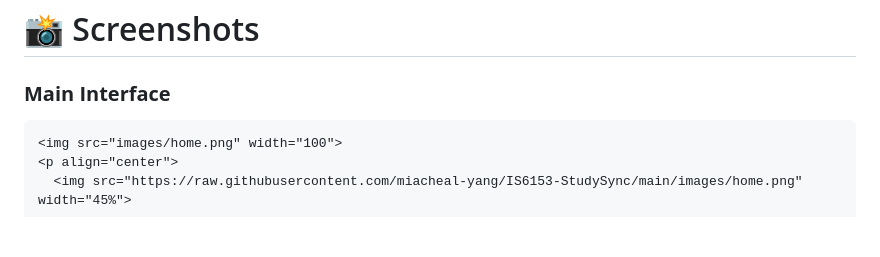
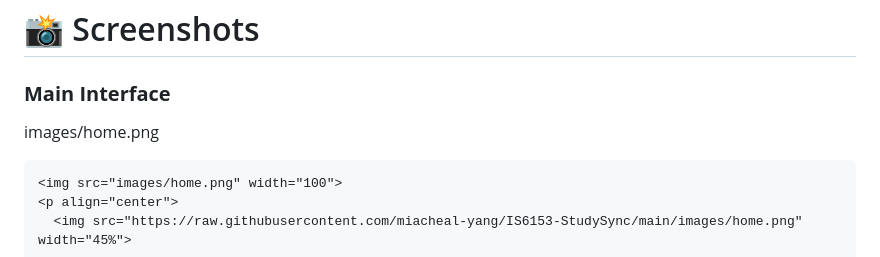
Before and after one commit to miacheal-yang/IS6153-StudySync, a Markdown page: README.md, the part around the change. Rendered like a GitHub page; blank space fills up the shorter version.

````diff
--- a/README.md
+++ b/README.md
@@ -81,6 +81,7 @@ A lightweight centralized store (JavaScript object) synchronizes with `localStor
 # 📸 Screenshots
 
 ### **Main Interface**
+images/home.png
 ```html
 <img src="images/home.png" width="100">
 <p align="center">
````
